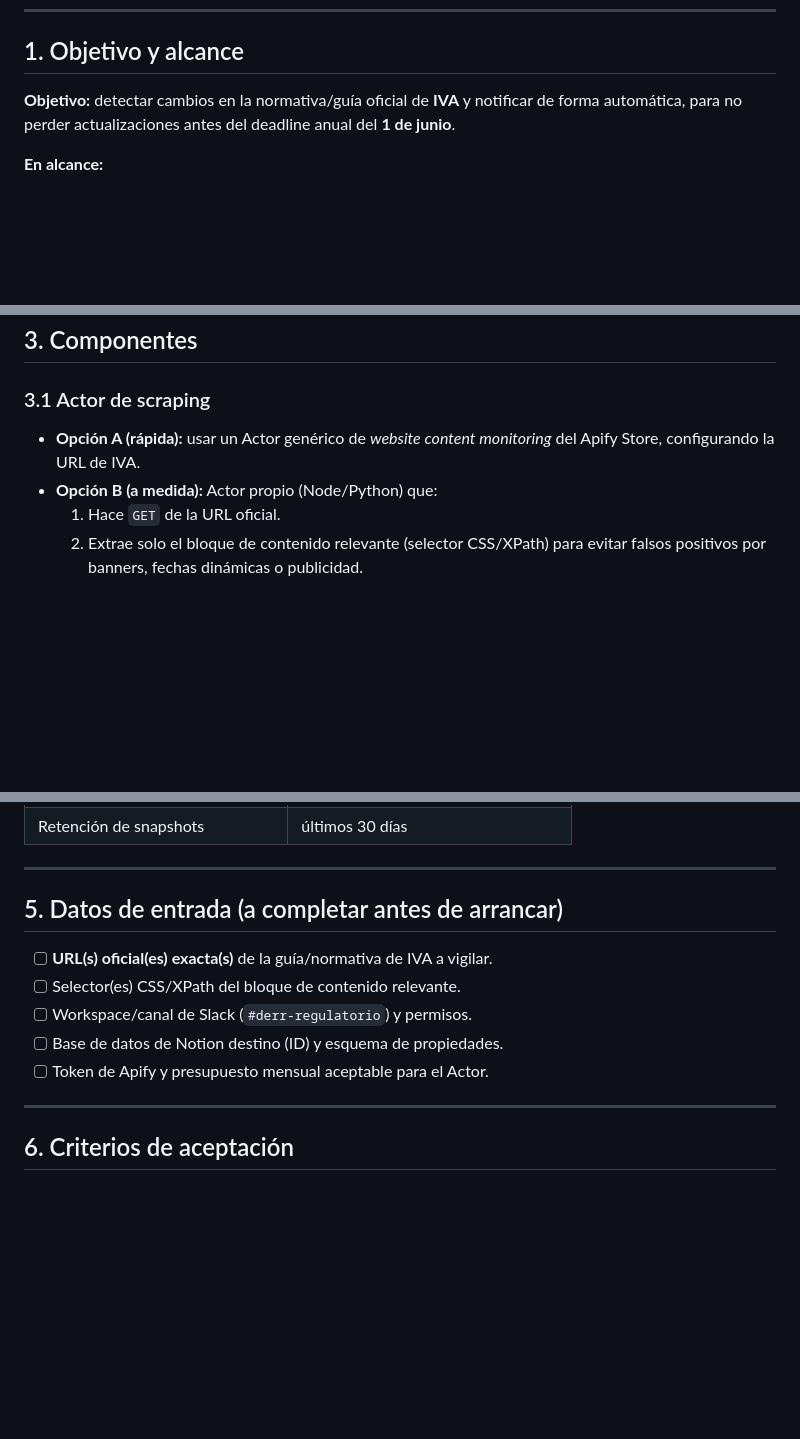
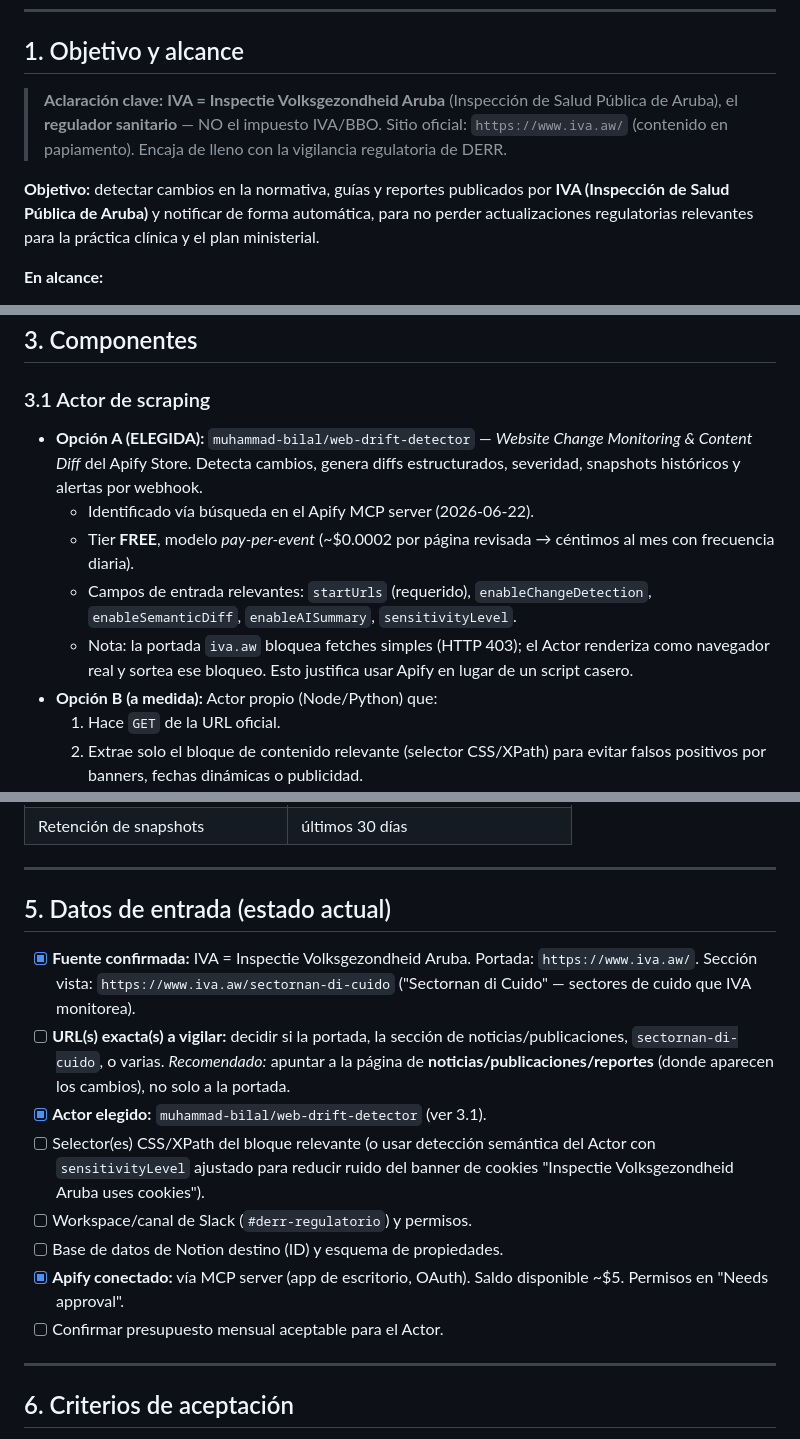
Before and after one commit to Robelt1971/Robelt1971, a Markdown page: DERR-Apify-Piloto-IVA-Spec.md, 3 parts joined by grey strips. Rendered like a GitHub page; blank space fills up the shorter version.

Commit message:
Correct IVA identity and capture chosen Actor/URL in pilot spec
IVA = Inspectie Volksgezondheid Aruba (Aruba health inspectorate), not
the VAT/BBO tax. Updated objective and scope accordingly. Recorded the
chosen Actor (muhammad-bilal/web-drift-detector), the confirmed source
URLs (iva.aw and the sectornan-di-cuido section), and current setup
status (Apify MCP connected via desktop app, OAuth, Needs approval).

Co-Authored-By: Claude Opus 4.8 <noreply@anthropic.com>
Claude-Session: https://claude.ai/code/session_01B1PeRWjiYvDrKcjyrk2y3M

```diff
--- a/DERR-Apify-Piloto-IVA-Spec.md
+++ b/DERR-Apify-Piloto-IVA-Spec.md
@@ -8,9 +8,15 @@
 
 ## 1. Objetivo y alcance
 
-**Objetivo:** detectar cambios en la normativa/guía oficial de **IVA** y notificar
-de forma automática, para no perder actualizaciones antes del deadline anual del
-**1 de junio**.
+> **Aclaración clave:** **IVA = Inspectie Volksgezondheid Aruba** (Inspección de
+> Salud Pública de Aruba), el **regulador sanitario** — NO el impuesto IVA/BBO.
+> Sitio oficial: `https://www.iva.aw/` (contenido en papiamento). Encaja de lleno
+> con la vigilancia regulatoria de DERR.
+
+**Objetivo:** detectar cambios en la normativa, guías y reportes publicados por
+**IVA (Inspección de Salud Pública de Aruba)** y notificar de forma automática,
+para no perder actualizaciones regulatorias relevantes para la práctica clínica
+y el plan ministerial.
 
 **En alcance:**
 - Scrapeo periódico de la(s) página(s) oficial(es) de IVA.
@@ -56,8 +62,18 @@ de forma automática, para no perder actualizaciones antes del deadline anual de
 ## 3. Componentes
 
 ### 3.1 Actor de scraping
-- **Opción A (rápida):** usar un Actor genérico de *website content monitoring*
-  del Apify Store, configurando la URL de IVA.
+- **Opción A (ELEGIDA):** `muhammad-bilal/web-drift-detector` — *Website Change
+  Monitoring & Content Diff* del Apify Store. Detecta cambios, genera diffs
+  estructurados, severidad, snapshots históricos y alertas por webhook.
+  - Identificado vía búsqueda en el Apify MCP server (2026-06-22).
+  - Tier **FREE**, modelo *pay-per-event* (~$0.0002 por página revisada →
+    céntimos al mes con frecuencia diaria).
+  - Campos de entrada relevantes: `startUrls` (requerido),
+    `enableChangeDetection`, `enableSemanticDiff`, `enableAISummary`,
+    `sensitivityLevel`.
+  - Nota: la portada `iva.aw` bloquea fetches simples (HTTP 403); el Actor
+    renderiza como navegador real y sortea ese bloqueo. Esto justifica usar
+    Apify en lugar de un script casero.
 - **Opción B (a medida):** Actor propio (Node/Python) que:
   1. Hace `GET` de la URL oficial.
   2. Extrae solo el bloque de contenido relevante (selector CSS/XPath) para
@@ -96,13 +112,24 @@ de forma automática, para no perder actualizaciones antes del deadline anual de
 
 ---
 
-## 5. Datos de entrada (a completar antes de arrancar)
+## 5. Datos de entrada (estado actual)
 
-- [ ] **URL(s) oficial(es) exacta(s)** de la guía/normativa de IVA a vigilar.
-- [ ] Selector(es) CSS/XPath del bloque de contenido relevante.
+- [x] **Fuente confirmada:** IVA = Inspectie Volksgezondheid Aruba. Portada:
+      `https://www.iva.aw/`. Sección vista: `https://www.iva.aw/sectornan-di-cuido`
+      ("Sectornan di Cuido" — sectores de cuido que IVA monitorea).
+- [ ] **URL(s) exacta(s) a vigilar:** decidir si la portada, la sección de
+      noticias/publicaciones, `sectornan-di-cuido`, o varias. *Recomendado:*
+      apuntar a la página de **noticias/publicaciones/reportes** (donde aparecen
+      los cambios), no solo a la portada.
+- [x] **Actor elegido:** `muhammad-bilal/web-drift-detector` (ver 3.1).
+- [ ] Selector(es) CSS/XPath del bloque relevante (o usar detección semántica
+      del Actor con `sensitivityLevel` ajustado para reducir ruido del banner de
+      cookies "Inspectie Volksgezondheid Aruba uses cookies").
 - [ ] Workspace/canal de Slack (`#derr-regulatorio`) y permisos.
 - [ ] Base de datos de Notion destino (ID) y esquema de propiedades.
-- [ ] Token de Apify y presupuesto mensual aceptable para el Actor.
+- [x] **Apify conectado:** vía MCP server (app de escritorio, OAuth). Saldo
+      disponible ~$5. Permisos en "Needs approval".
+- [ ] Confirmar presupuesto mensual aceptable para el Actor.
 
 ---
 
```
